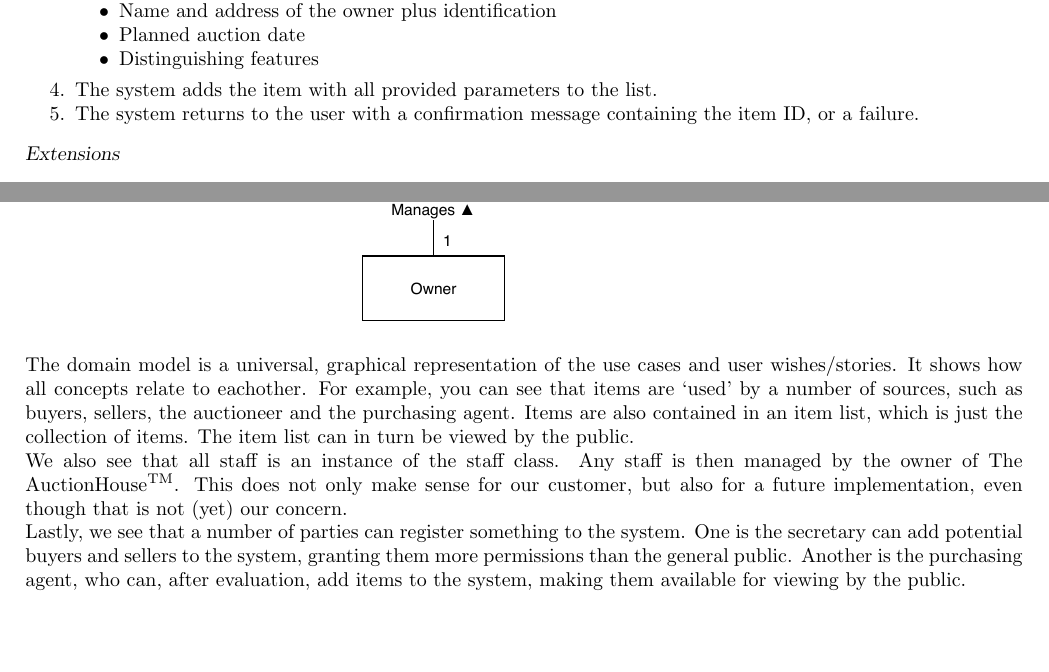
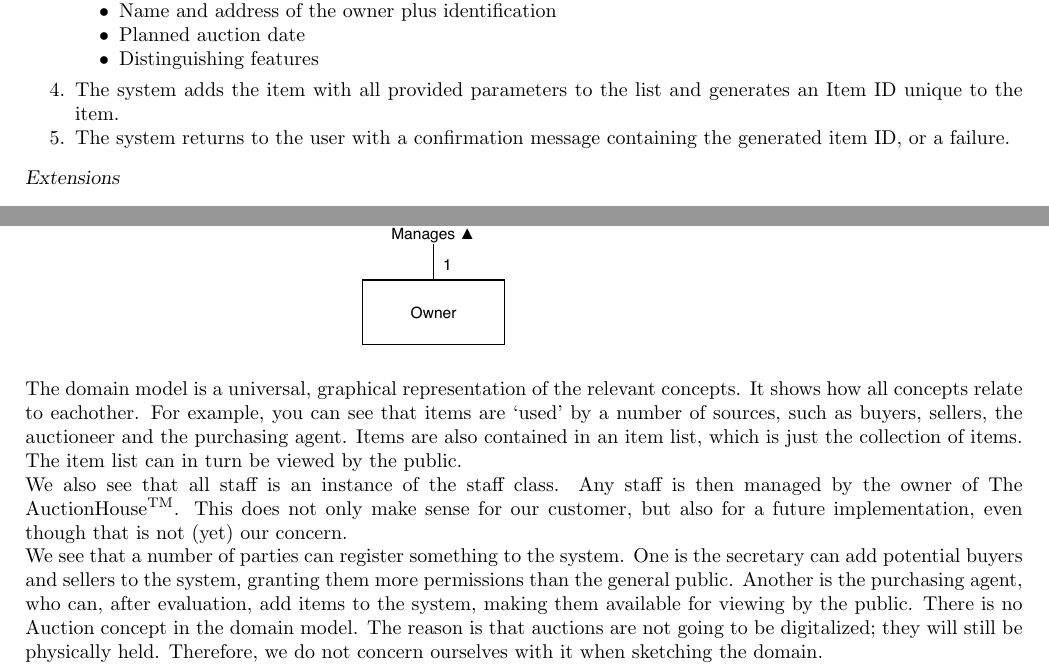
Before and after one commit to RobbinDG/PASD-iterations, a LaTeX document (report.tex): two parts of pages 5 and 9 of 9, joined at a grey line, cut so that both start at the same text, the shorter picture padded with empty space. Compiled offline with pdfLaTeX.

Commit message:
Did work, didn't make money

```diff
--- a/report.tex
+++ b/report.tex
@@ -161,8 +161,8 @@ To visualize this, a diagram is provided. This diagram is a ``power tree'' that
 		\item Planned auction date
 		\item Distinguishing features
 	\end{itemize}
-	\item The system adds the item with all provided parameters to the list.
-	\item The system returns to the user with a confirmation message containing the item ID, or a failure.
+	\item The system adds the item with all provided parameters to the list and generates an Item ID unique to the item.
+	\item The system returns to the user with a confirmation message containing the generated item ID, or a failure.
 \end{enumerate}
 \textsl{Extensions}
 \begin{itemize}[noitemsep]
@@ -270,11 +270,12 @@ To visualize this, a diagram is provided. This diagram is a ``power tree'' that
 	\centering
 	\includegraphics[scale=.9]{domainmodelUPD2.pdf}
 \end{figure}
-The domain model is a universal, graphical representation of the use cases and user wishes/stories. It shows how all concepts relate to eachother. For example, you can see that items are `used' by a number of sources, such as buyers, sellers, the auctioneer and the purchasing agent. Items are also contained in an item list, which is just the collection of items. The item list can in turn be viewed by the public.\\
+% arrows for domain models to copy: ► ◄ ▲ ▼
+The domain model is a universal, graphical representation of the relevant concepts. It shows how all concepts relate to eachother. For example, you can see that items are `used' by a number of sources, such as buyers, sellers, the auctioneer and the purchasing agent. Items are also contained in an item list, which is just the collection of items. The item list can in turn be viewed by the public.\\
 We also see that all staff is an instance of the staff class. Any staff is then managed by the owner of The AuctionHouse\textsuperscript{TM}. This does not only make sense for our customer, but also for a future implementation, even though that is not (yet) our concern.\\
-Lastly, we see that a number of parties can register something to the system. One is the secretary can add potential buyers and sellers to the system, granting them more permissions than the general public. Another is the purchasing agent, who can, after evaluation, add items to the system, making them available for viewing by the public.
+We see that a number of parties can register something to the system. One is the secretary can add potential buyers and sellers to the system, granting them more permissions than the general public. Another is the purchasing agent, who can, after evaluation, add items to the system, making them available for viewing by the public.
+There is no Auction concept in the domain model. The reason is that auctions are not going to be digitalized; they will still be physically held. Therefore, we do not concern ourselves with it when sketching the domain.
 % \section{References}
 % \section{About Possible Implementation (optional)}
 
-% arrows for domain models to copy: ► ◄ ▲ ▼
 \end{document}
```
Also changed, not shown: 1 other file.
